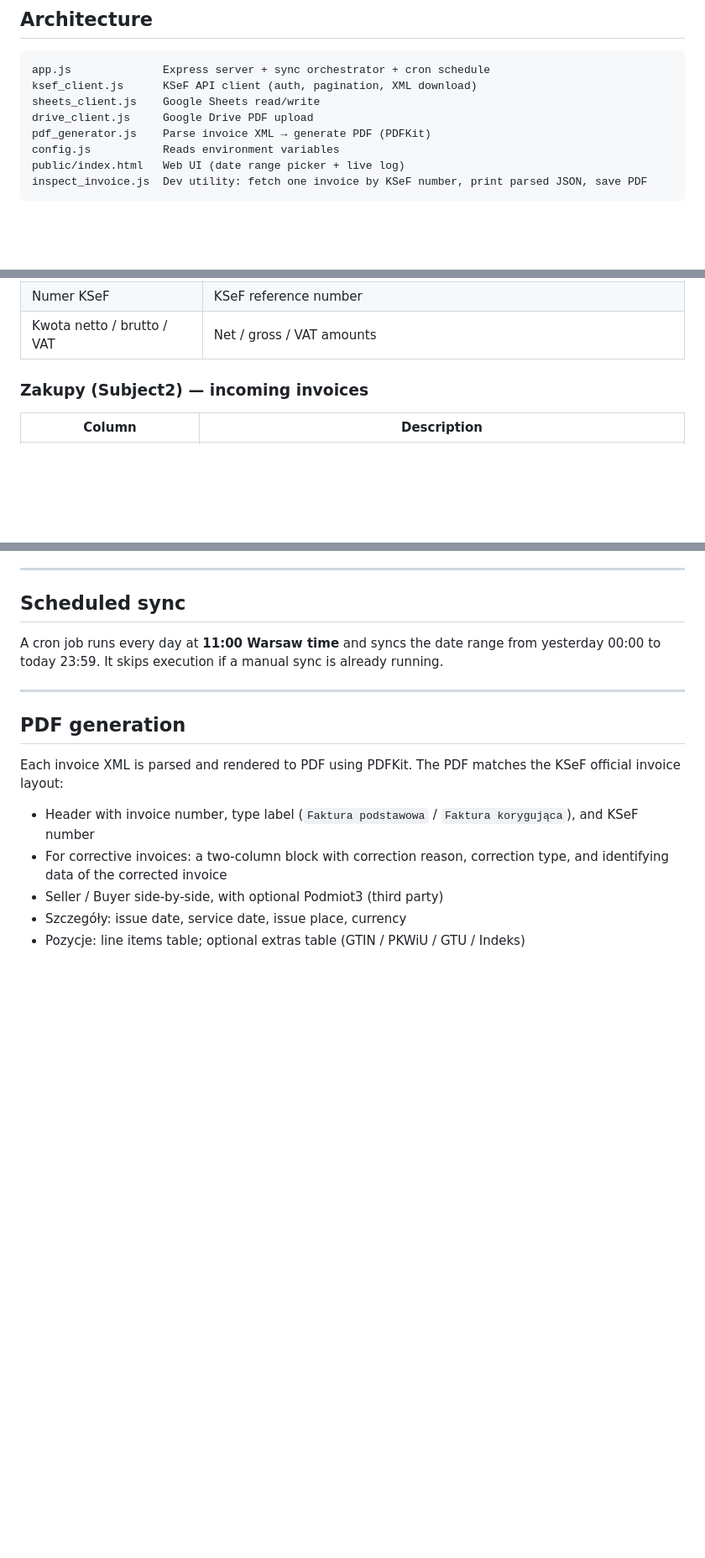
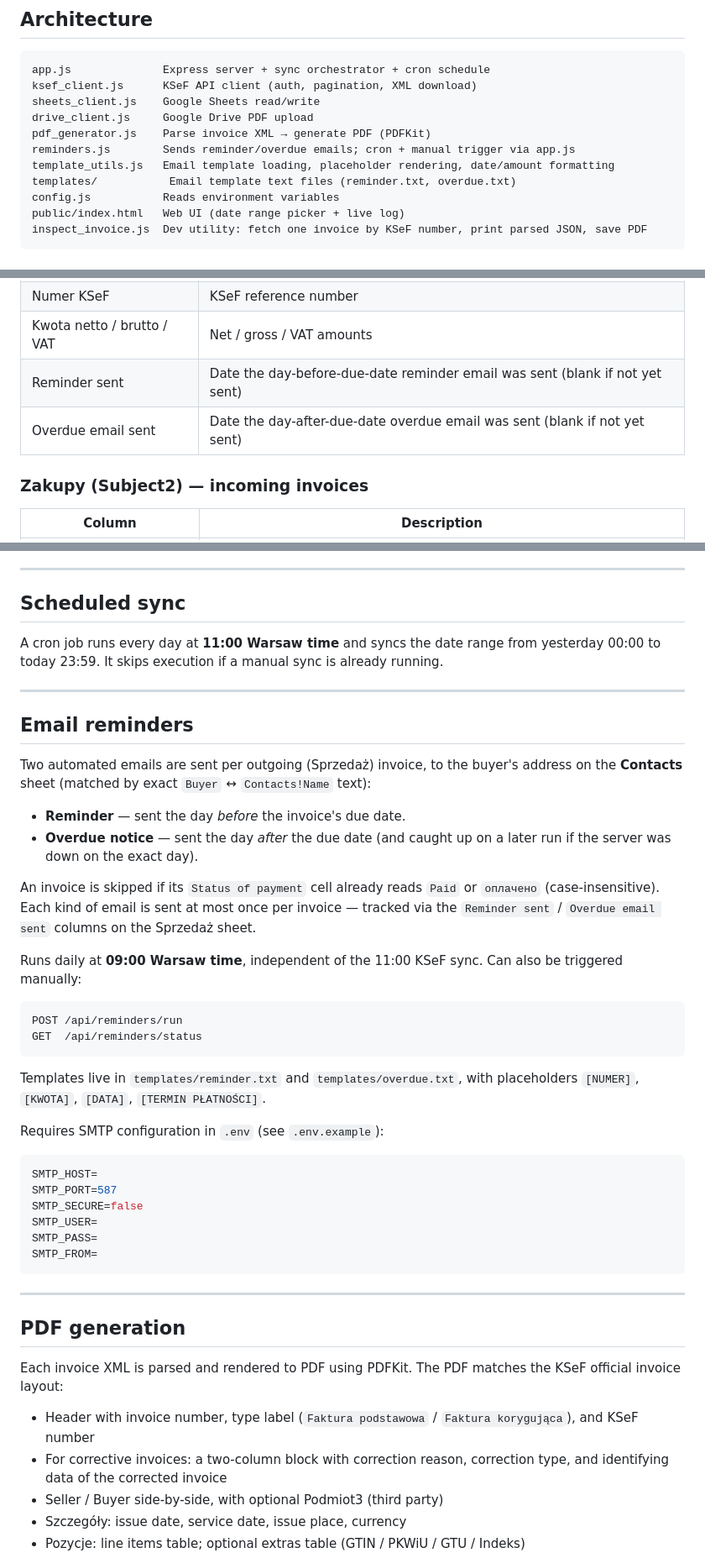
Before and after one commit to trizorOD/ksef-google-docs, a Markdown page: README.md, 3 parts joined by grey strips. Shown at 84% size. GitHub-like rendering; blank space fills up the shorter version.

Commit message:
docs: document email reminders feature

````diff
--- a/README.md
+++ b/README.md
@@ -25,6 +25,9 @@ ksef_client.js      KSeF API client (auth, pagination, XML download)
 sheets_client.js    Google Sheets read/write
 drive_client.js     Google Drive PDF upload
 pdf_generator.js    Parse invoice XML → generate PDF (PDFKit)
+reminders.js        Sends reminder/overdue emails; cron + manual trigger via app.js
+template_utils.js   Email template loading, placeholder rendering, date/amount formatting
+templates/           Email template text files (reminder.txt, overdue.txt)
 config.js           Reads environment variables
 public/index.html   Web UI (date range picker + live log)
 inspect_invoice.js  Dev utility: fetch one invoice by KSeF number, print parsed JSON, save PDF
@@ -156,6 +159,8 @@ GET /api/sync/status
 | Link to invoice | Google Drive PDF link |
 | Numer KSeF | KSeF reference number |
 | Kwota netto / brutto / VAT | Net / gross / VAT amounts |
+| Reminder sent | Date the day-before-due-date reminder email was sent (blank if not yet sent) |
+| Overdue email sent | Date the day-after-due-date overdue email was sent (blank if not yet sent) |
 
 ### Zakupy (Subject2) — incoming invoices
 
@@ -202,6 +207,45 @@ A cron job runs every day at **11:00 Warsaw time** and syncs the date range from
 
 ---
 
+## Email reminders
+
+Two automated emails are sent per outgoing (Sprzedaż) invoice, to the buyer's
+address on the **Contacts** sheet (matched by exact `Buyer` ↔ `Contacts!Name`
+text):
+
+- **Reminder** — sent the day *before* the invoice's due date.
+- **Overdue notice** — sent the day *after* the due date (and caught up on a
+  later run if the server was down on the exact day).
+
+An invoice is skipped if its `Status of payment` cell already reads `Paid`
+or `оплачено` (case-insensitive). Each kind of email is sent at most once
+per invoice — tracked via the `Reminder sent` / `Overdue email sent`
+columns on the Sprzedaż sheet.
+
+Runs daily at **09:00 Warsaw time**, independent of the 11:00 KSeF sync.
+Can also be triggered manually:
+
+```
+POST /api/reminders/run
+GET  /api/reminders/status
+```
+
+Templates live in `templates/reminder.txt` and `templates/overdue.txt`, with
+placeholders `[NUMER]`, `[KWOTA]`, `[DATA]`, `[TERMIN PŁATNOŚCI]`.
+
+Requires SMTP configuration in `.env` (see `.env.example`):
+
+```env
+SMTP_HOST=
+SMTP_PORT=587
+SMTP_SECURE=false
+SMTP_USER=
+SMTP_PASS=
+SMTP_FROM=
+```
+
+---
+
 ## PDF generation
 
 Each invoice XML is parsed and rendered to PDF using PDFKit. The PDF matches the KSeF official invoice layout:
````
